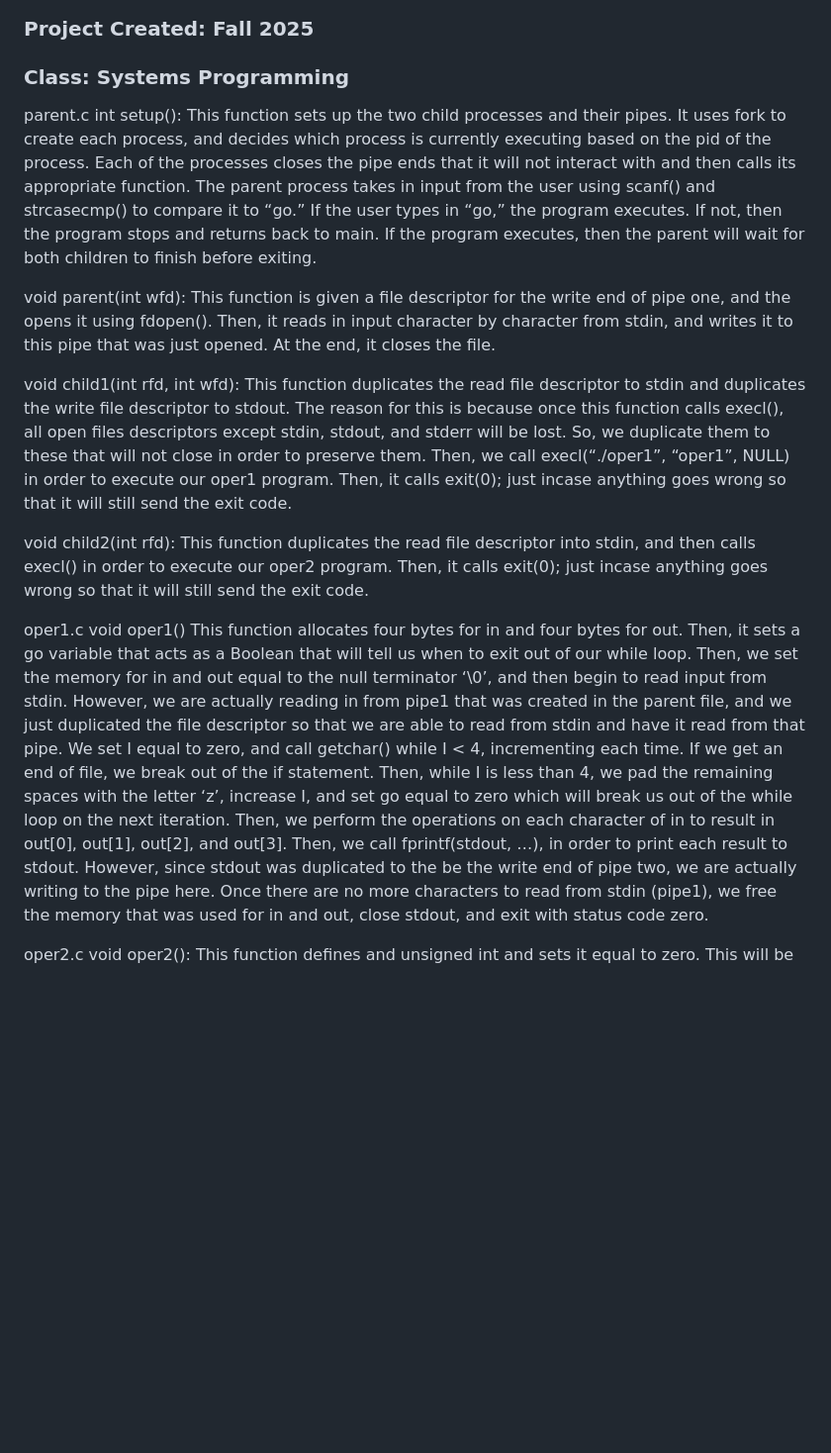
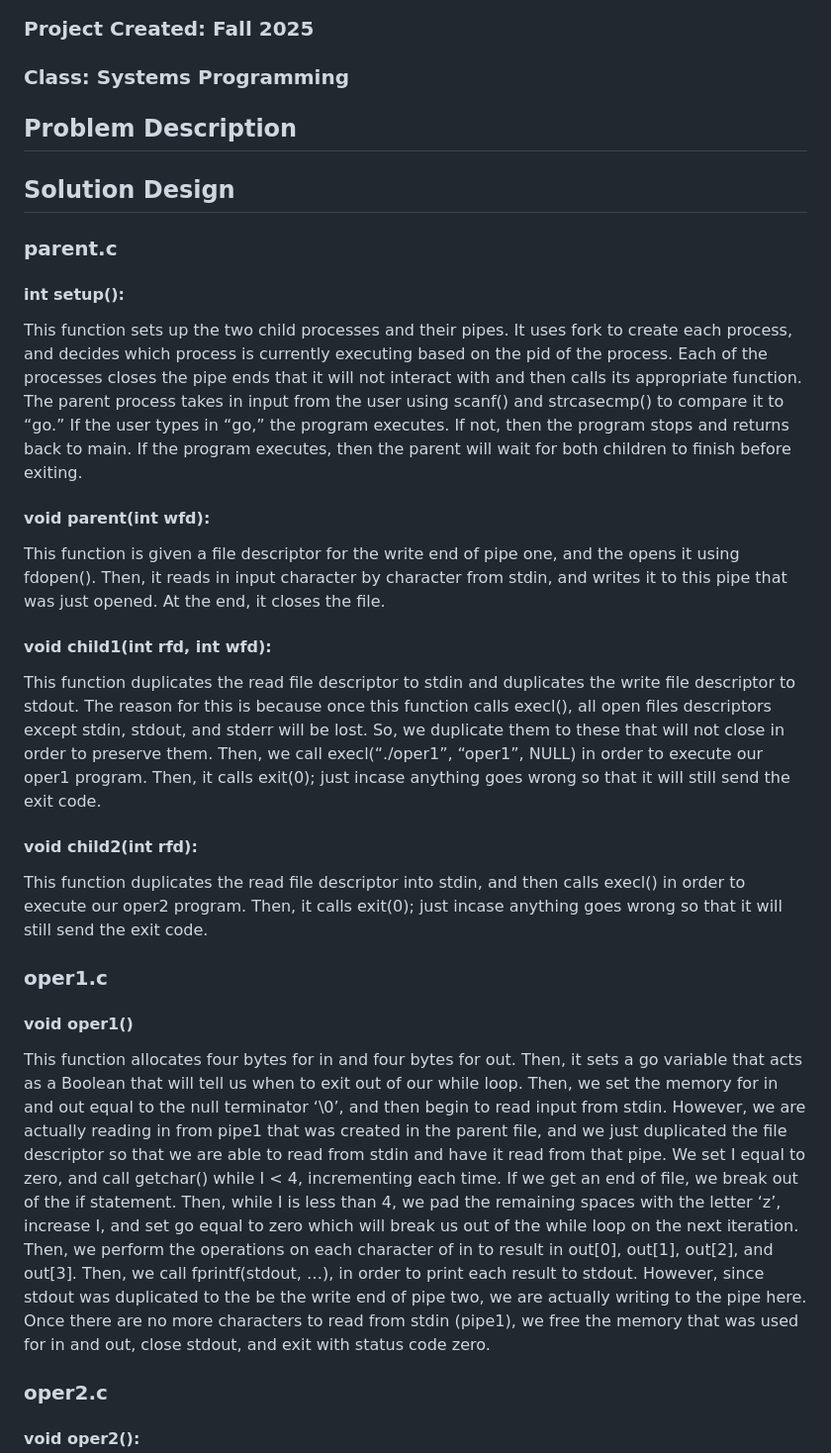
Before and after one commit to caitlinraymond12/projects, a Markdown page: C/Managing Processes with Exec/README.md, the part around the change. Shown at 99% size. GitHub-like rendering; blank space fills up the shorter version.

```diff
--- a/C/Managing Processes with Exec/README.md
+++ b/C/Managing Processes with Exec/README.md
@@ -2,26 +2,29 @@
 
 ### **Class**: Systems Programming
 
+## Problem Description
 
-parent.c
-int setup():
+
+## Solution Design
+
+### parent.c
+#### int setup():
 This function sets up the two child processes and their pipes. It uses fork to create each process, and decides which process is currently executing based on the pid of the process. Each of the processes closes the pipe ends that it will not interact with and then calls its appropriate function. The parent process takes in input from the user using scanf() and strcasecmp() to compare it to “go.” If the user types in “go,” the program executes. If not, then the program stops and returns back to main. If the program executes, then the parent will wait for both children to finish before exiting.
 
-void parent(int wfd):
+#### void parent(int wfd):
 This function is given a file descriptor for the write end of pipe one, and the opens it using fdopen(). Then, it reads in input character by character from stdin, and writes it to this pipe that was just opened. At the end, it closes the file.
 
-void child1(int rfd, int wfd):
+#### void child1(int rfd, int wfd):
 This function duplicates the read file descriptor to stdin and duplicates the write file descriptor to stdout. The reason for this is because once this function calls execl(), all open files descriptors except stdin, stdout, and stderr will be lost. So, we duplicate them to these that will not close in order to preserve them. Then, we call execl(“./oper1”, “oper1”, NULL) in order to execute our oper1 program. Then, it calls exit(0); just incase anything goes wrong so that it will still send the exit code.
 
-void child2(int rfd):
+#### void child2(int rfd):
 This function duplicates the read file descriptor into stdin, and then calls execl() in order to execute our oper2 program. Then, it calls exit(0); just incase anything goes wrong so that it will still send the exit code.
 
-oper1.c
-void oper1()
+### oper1.c
+#### void oper1()
 This function allocates four bytes for in and four bytes for out. Then, it sets a go variable that acts as a Boolean that will tell us when to exit out of our while loop. Then, we set the memory for in and out equal to the null terminator ‘\0’, and then begin to read input from stdin. However, we are actually reading in from pipe1 that was created in the parent file, and we just duplicated the file descriptor so that we are able to read from stdin and have it read from that pipe. We set I equal to zero, and call getchar() while I < 4, incrementing each time. If we get an end of file, we break out of the if statement. Then, while I is less than 4, we pad the remaining spaces with the letter ‘z’, increase I, and set go equal to zero which will break us out of the while loop on the next iteration. Then, we perform the operations on each character of in to result in out[0], out[1], out[2], and out[3]. Then, we call fprintf(stdout, …), in order to print each result to stdout. However, since stdout was duplicated to the be the write end of pipe two, we are actually writing to the pipe here. Once there are no more characters to read from stdin (pipe1), we free the memory that was used for in and out, close stdout, and exit with status code zero.
 
 
-
-oper2.c
-void oper2():
+### oper2.c
+#### void oper2():
 This function defines and unsigned int and sets it equal to zero. This will be the final result that will be updated each iteration. Then we define the in which will be the input from stdin, char c which will be each character we read in, go which will act as a Boolean for our while loop, another unsigned int res that will be the result of each iteration, and a mod value of 2^32 that will be used to take the mod of the final result. Then, while go, we read in four characters from the stdin, which is actually pipe2. If we get to an EOF, we break out of the if statement, and pad the remaining spaces with ‘z’. Then, we perform the necessary operations to get our result for that iteration, and then we add that result to the overall result as long as go is equal to one. After the while loop, we close stdin, take the mod of the final result, print that result to stdout, and then exit with a status code of 0.
```
